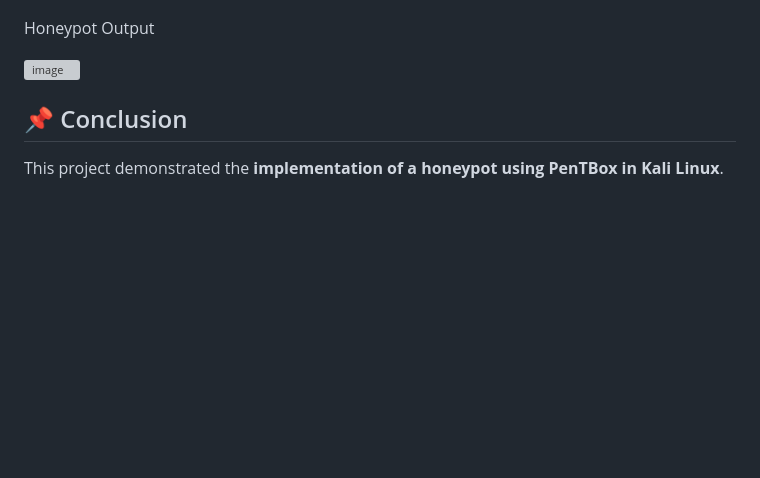
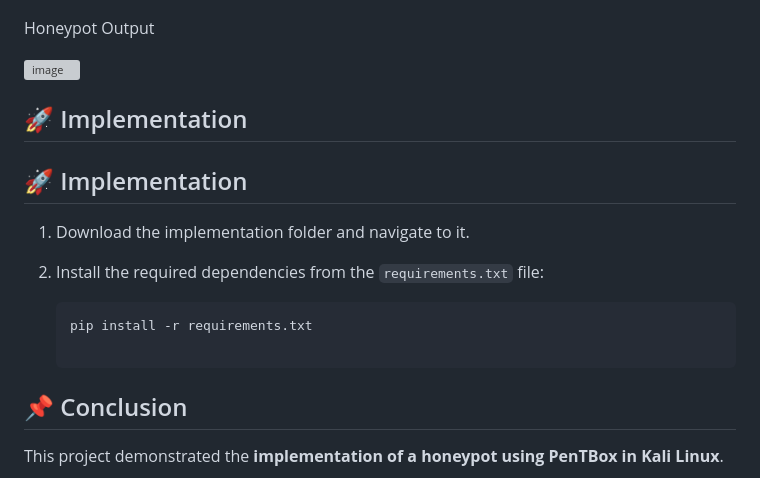
Before and after one commit to HyderPre/Implementation-of-Honeypot-using-PenTbox-in-Kali-Linux, a Markdown page: README.md, the part around the change. Drawn GitHub-style; blank space fills up the shorter version; grey boxes are pictures that could not be loaded.

````diff
--- a/README.md
+++ b/README.md
@@ -126,6 +126,17 @@ Honeypot Output
 
 ![image](https://github.com/user-attachments/assets/27443203-f429-46e0-9d3a-07f497019695)
 
+## 🚀 Implementation
+
+## 🚀 Implementation
+
+1. Download the implementation folder and navigate to it.
+2. Install the required dependencies from the `requirements.txt` file:
+
+   ```bash
+   pip install -r requirements.txt
+
+   ```
 
 
 ## 📌 Conclusion
````
